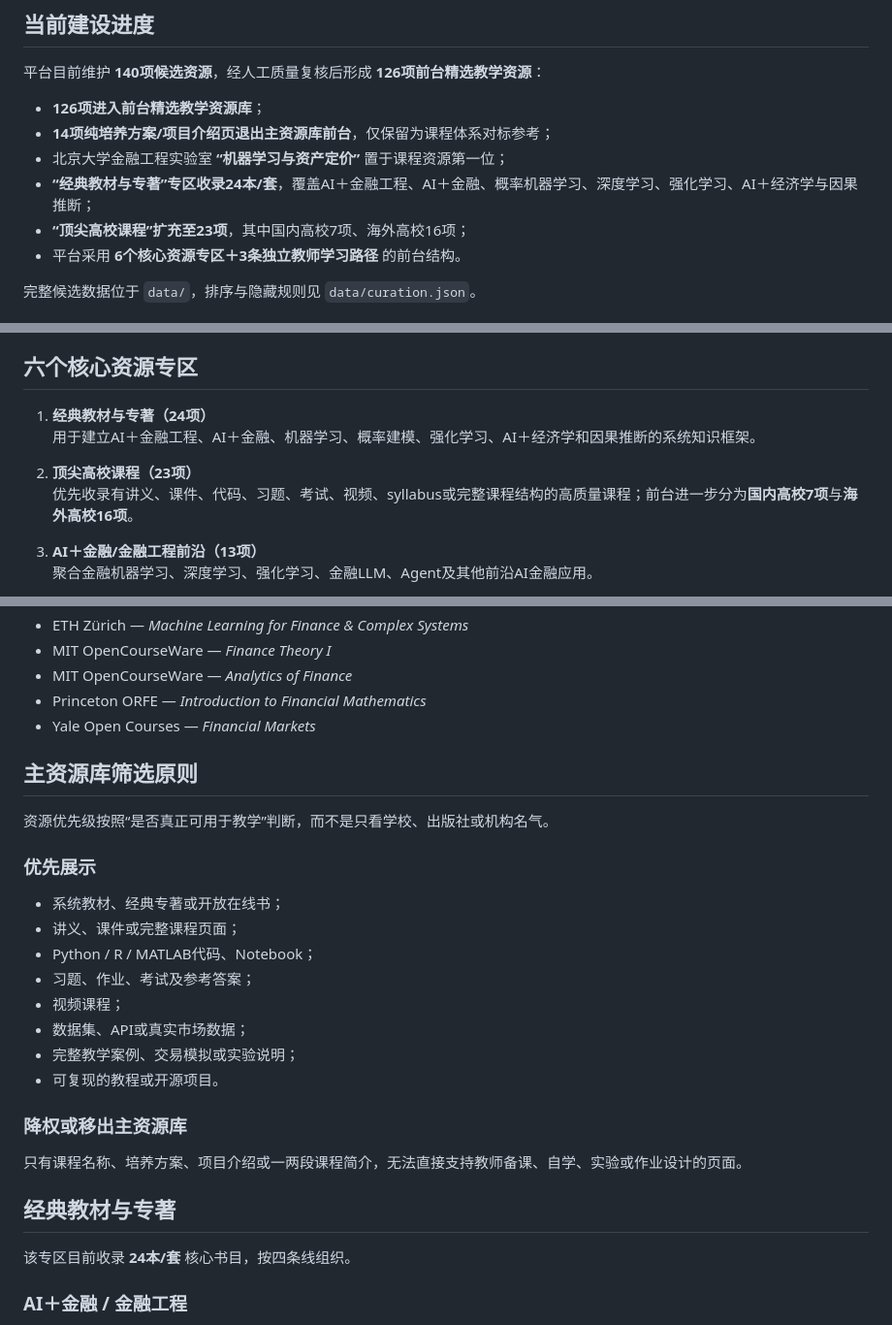
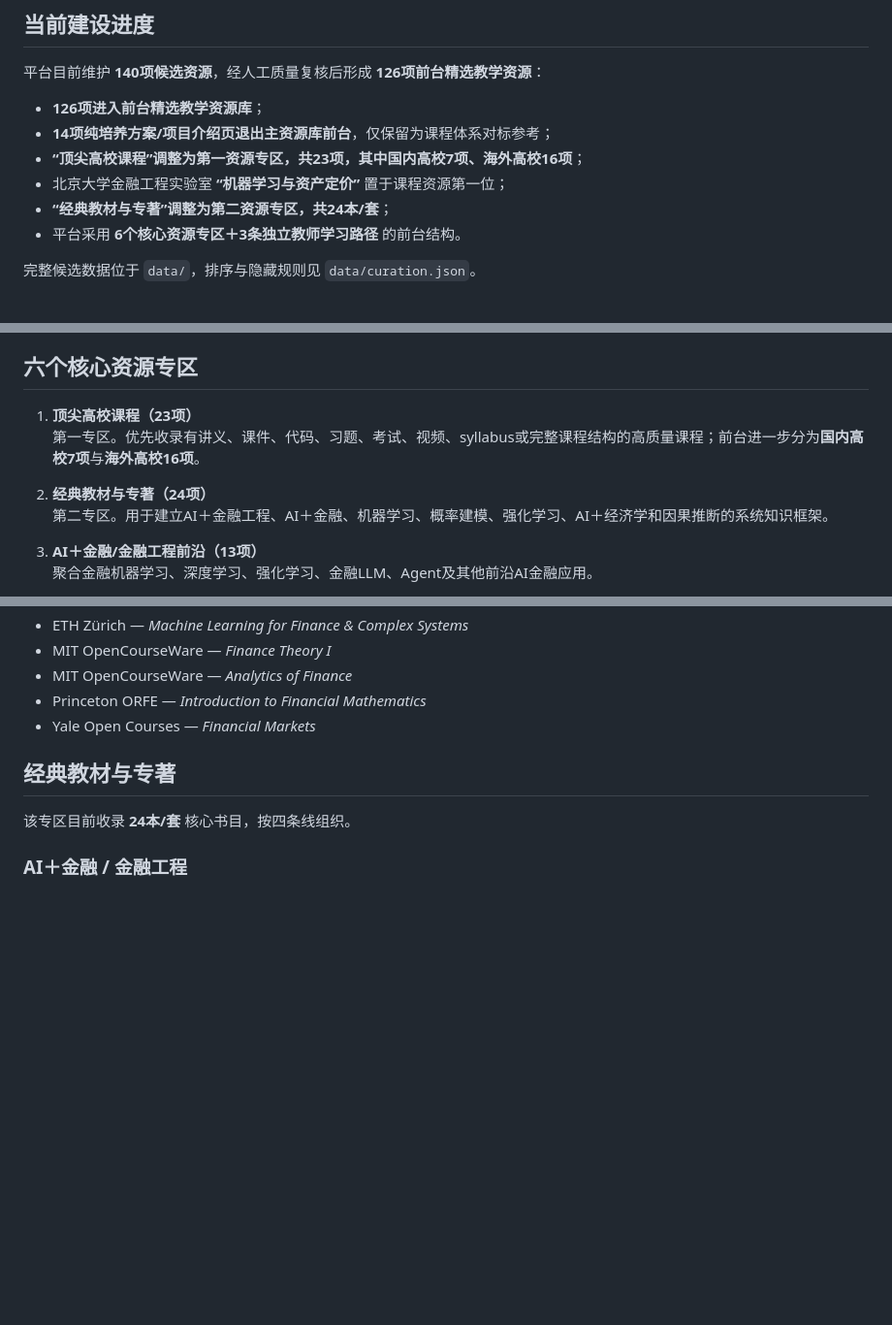
Before and after one commit to qingyupeng/ai-financial-engineering-teaching-hub, a Markdown page: README.md, 3 parts joined by grey strips. Shown at 97% size. GitHub-like rendering; blank space fills up the shorter version.

Commit message:
Sync documentation with courses-first resource order

```diff
--- a/README.md
+++ b/README.md
@@ -8,9 +8,9 @@
 
 - **126项进入前台精选教学资源库**；
 - **14项纯培养方案/项目介绍页退出主资源库前台**，仅保留为课程体系对标参考；
+- **“顶尖高校课程”调整为第一资源专区，共23项，其中国内高校7项、海外高校16项**；
 - 北京大学金融工程实验室 **“机器学习与资产定价”** 置于课程资源第一位；
-- **“经典教材与专著”专区收录24本/套**，覆盖AI＋金融工程、AI＋金融、概率机器学习、深度学习、强化学习、AI＋经济学与因果推断；
-- **“顶尖高校课程”扩充至23项**，其中国内高校7项、海外高校16项；
+- **“经典教材与专著”调整为第二资源专区，共24本/套**；
 - 平台采用 **6个核心资源专区＋3条独立教师学习路径** 的前台结构。
 
 完整候选数据位于 `data/`，排序与隐藏规则见 `data/curation.json`。
@@ -27,11 +27,11 @@
 
 ## 六个核心资源专区
 
-1. **经典教材与专著（24项）**
-   用于建立AI＋金融工程、AI＋金融、机器学习、概率建模、强化学习、AI＋经济学和因果推断的系统知识框架。
+1. **顶尖高校课程（23项）**
+   第一专区。优先收录有讲义、课件、代码、习题、考试、视频、syllabus或完整课程结构的高质量课程；前台进一步分为**国内高校7项**与**海外高校16项**。
 
-2. **顶尖高校课程（23项）**
-   优先收录有讲义、课件、代码、习题、考试、视频、syllabus或完整课程结构的高质量课程；前台进一步分为**国内高校7项**与**海外高校16项**。
+2. **经典教材与专著（24项）**
+   第二专区。用于建立AI＋金融工程、AI＋金融、机器学习、概率建模、强化学习、AI＋经济学和因果推断的系统知识框架。
 
 3. **AI＋金融/金融工程前沿（13项）**
    聚合金融机器学习、深度学习、强化学习、金融LLM、Agent及其他前沿AI金融应用。
@@ -81,25 +81,6 @@
 - MIT OpenCourseWare — *Analytics of Finance*
 - Princeton ORFE — *Introduction to Financial Mathematics*
 - Yale Open Courses — *Financial Markets*
-
-## 主资源库筛选原则
-
-资源优先级按照“是否真正可用于教学”判断，而不是只看学校、出版社或机构名气。
-
-### 优先展示
-
-- 系统教材、经典专著或开放在线书；
-- 讲义、课件或完整课程页面；
-- Python / R / MATLAB代码、Notebook；
-- 习题、作业、考试及参考答案；
-- 视频课程；
-- 数据集、API或真实市场数据；
-- 完整教学案例、交易模拟或实验说明；
-- 可复现的教程或开源项目。
-
-### 降权或移出主资源库
-
-只有课程名称、培养方案、项目介绍或一两段课程简介，无法直接支持教师备课、自学、实验或作业设计的页面。
 
 ## 经典教材与专著
 
```
Also changed, not shown: other parts of README.md (+5 -1 lines).
